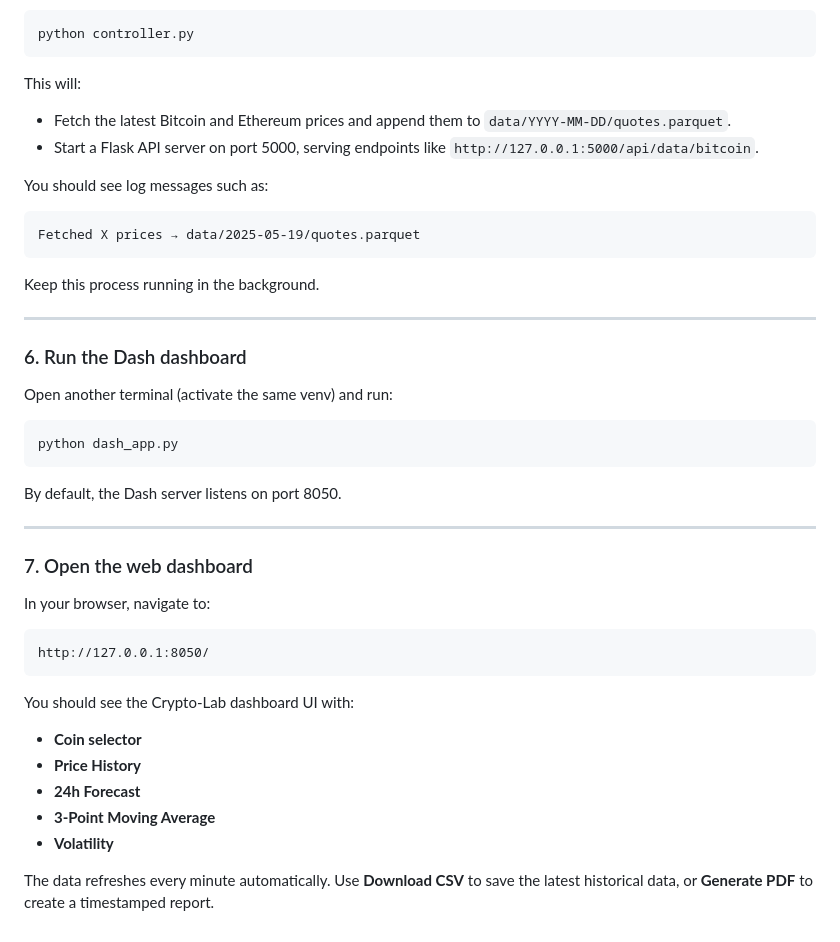
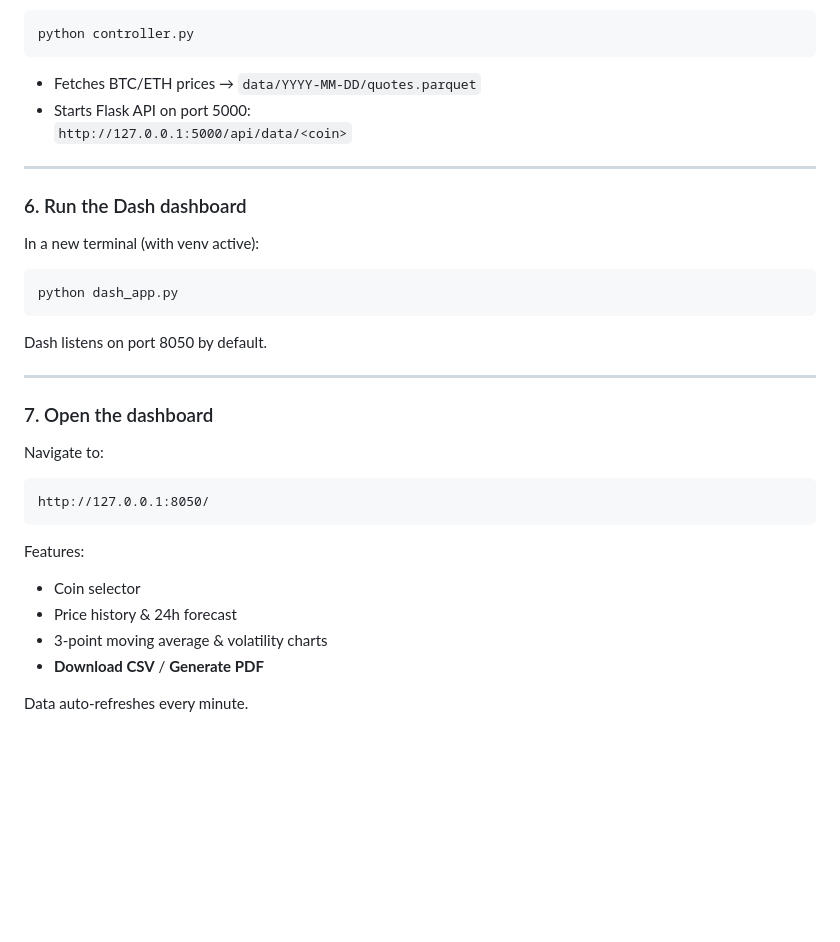
Before and after one commit to MrMoneyDeveloper/crypto_lab, a Markdown page: README.md, the part around one of its changes. Drawn GitHub-style; blank space fills up the shorter version.

````diff
--- a/README.md
+++ b/README.md
@@ -137,47 +134,37 @@ In one terminal (with the venv activated), start the data service:
 python controller.py
 ```
 
-This will:
-
-* Fetch the latest Bitcoin and Ethereum prices and append them to `data/YYYY-MM-DD/quotes.parquet`.
-* Start a Flask API server on port 5000, serving endpoints like `http://127.0.0.1:5000/api/data/bitcoin`.
-
-You should see log messages such as:
-
-```
-Fetched X prices → data/2025-05-19/quotes.parquet
-```
-
-Keep this process running in the background.
+- Fetches BTC/ETH prices → `data/YYYY-MM-DD/quotes.parquet`
+- Starts Flask API on port 5000:
+  `http://127.0.0.1:5000/api/data/<coin>`
 
 ---
 
 ### 6. Run the Dash dashboard
 
-Open another terminal (activate the same venv) and run:
+In a new terminal (with venv active):
 
-```bash
+```powershell
 python dash_app.py
 ```
 
-By default, the Dash server listens on port 8050.
+Dash listens on port 8050 by default.
 
 ---
 
-### 7. Open the web dashboard
+### 7. Open the dashboard
 
-In your browser, navigate to:
+Navigate to:
 
 ```
 http://127.0.0.1:8050/
 ```
 
-You should see the Crypto-Lab dashboard UI with:
+Features:
 
-* **Coin selector**
-* **Price History**
-* **24h Forecast**
-* **3-Point Moving Average**
-* **Volatility**
+- Coin selector
+- Price history & 24h forecast
+- 3-point moving average & volatility charts
+- **Download CSV** / **Generate PDF**
 
-The data refreshes every minute automatically. Use **Download CSV** to save the latest historical data, or **Generate PDF** to create a timestamped report.
+Data auto-refreshes every minute.
````
Also changed, not shown: other parts of README.md (+46 -49 lines).
